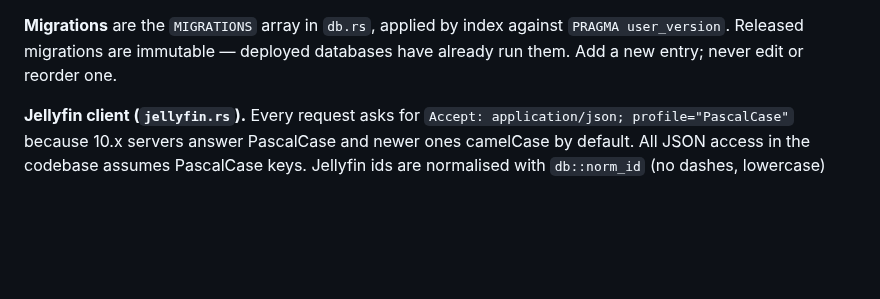
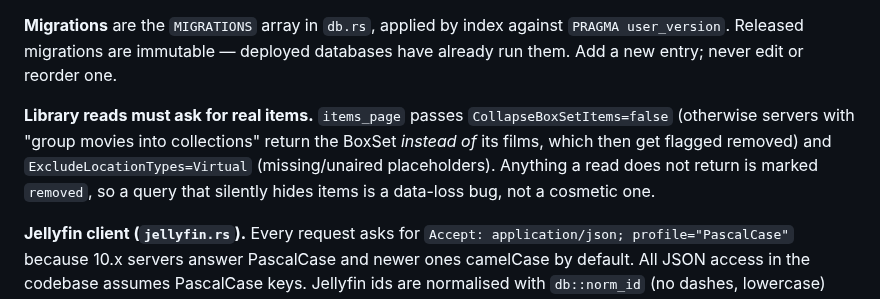
Before and after one commit to OlaYZen/finstats, a Markdown page: CLAUDE.md, the part around the change. Drawn GitHub-style; blank space fills up the shorter version.

Commit message:
docs: record why library reads must not let Jellyfin collapse collections

```diff
--- a/CLAUDE.md
+++ b/CLAUDE.md
@@ -47,6 +47,11 @@ there, not from the crate, to stay on the version `r2d2_sqlite` uses.
 
 **Migrations** are the `MIGRATIONS` array in `db.rs`, applied by index against `PRAGMA user_version`. Released
 migrations are immutable — deployed databases have already run them. Add a new entry; never edit or reorder one.
+
+**Library reads must ask for real items.** `items_page` passes `CollapseBoxSetItems=false` (otherwise servers with
+"group movies into collections" return the BoxSet *instead of* its films, which then get flagged removed) and
+`ExcludeLocationTypes=Virtual` (missing/unaired placeholders). Anything a read does not return is marked `removed`,
+so a query that silently hides items is a data-loss bug, not a cosmetic one.
 
 **Jellyfin client (`jellyfin.rs`).** Every request asks for `Accept: application/json; profile="PascalCase"` because
 10.x servers answer PascalCase and newer ones camelCase by default. All JSON access in the codebase assumes
```
